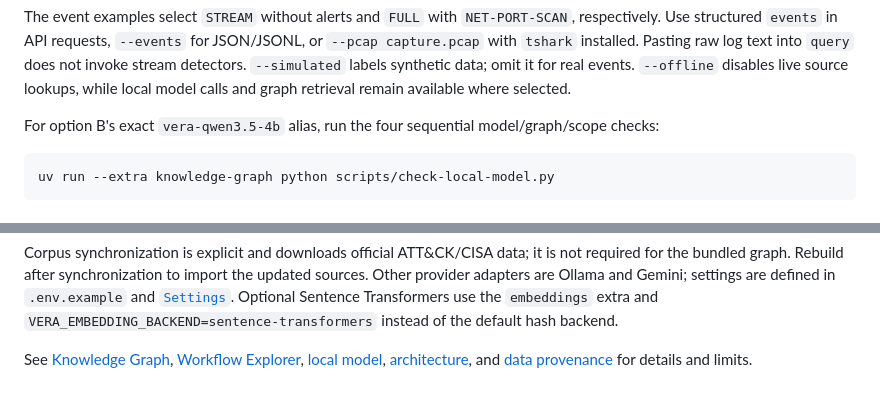
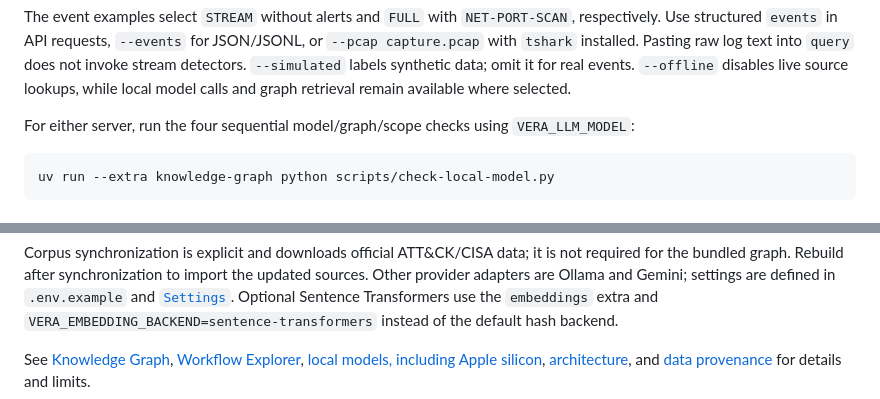
Before and after one commit to danterolle/vera, a Markdown page: README.md, 2 parts joined by grey strips. GitHub-like rendering.

````diff
--- a/README.md
+++ b/README.md
@@ -150,7 +150,7 @@ with `tshark` installed. Pasting raw log text into `query` does not invoke strea
 `--simulated` labels synthetic data; omit it for real events. `--offline` disables live source
 lookups, while local model calls and graph retrieval remain available where selected.
 
-For option B's exact `vera-qwen3.5-4b` alias, run the four sequential model/graph/scope checks:
+For either server, run the four sequential model/graph/scope checks using `VERA_LLM_MODEL`:
 
 ```bash
 uv run --extra knowledge-graph python scripts/check-local-model.py
@@ -196,5 +196,5 @@ Other provider adapters are Ollama and Gemini; settings are defined in `.env.exa
 and `VERA_EMBEDDING_BACKEND=sentence-transformers` instead of the default hash backend.
 
 See [Knowledge Graph](docs/knowledge-graph.md), [Workflow Explorer](docs/workflow-explorer.md),
-[local model](docs/local-model.md), [architecture](docs/architecture.md), and
+[local models, including Apple silicon](docs/local-model.md), [architecture](docs/architecture.md), and
 [data provenance](docs/data-provenance.md) for details and limits.
````
Also changed, not shown: docs/local-model.md (+57 -3 lines).
